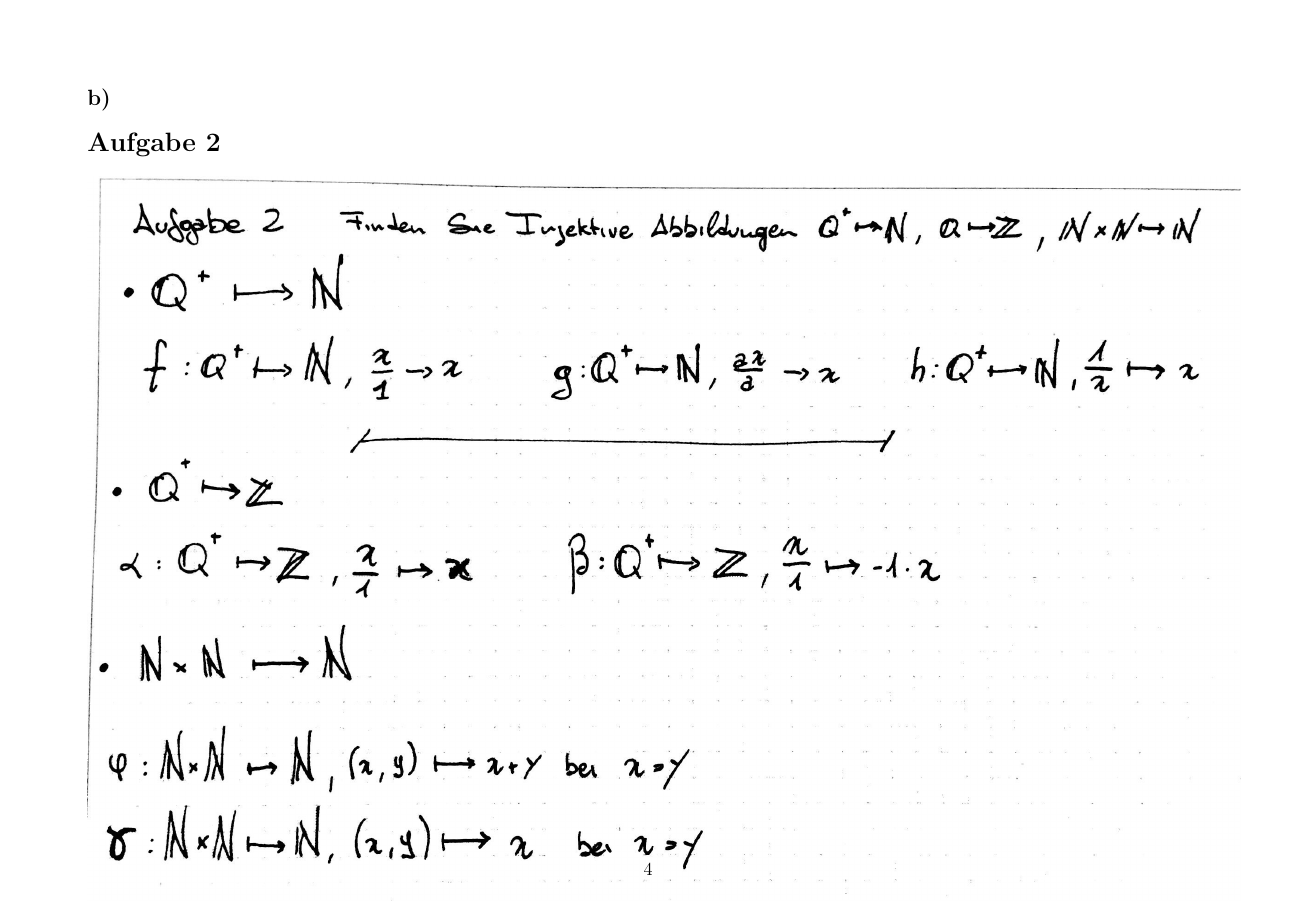
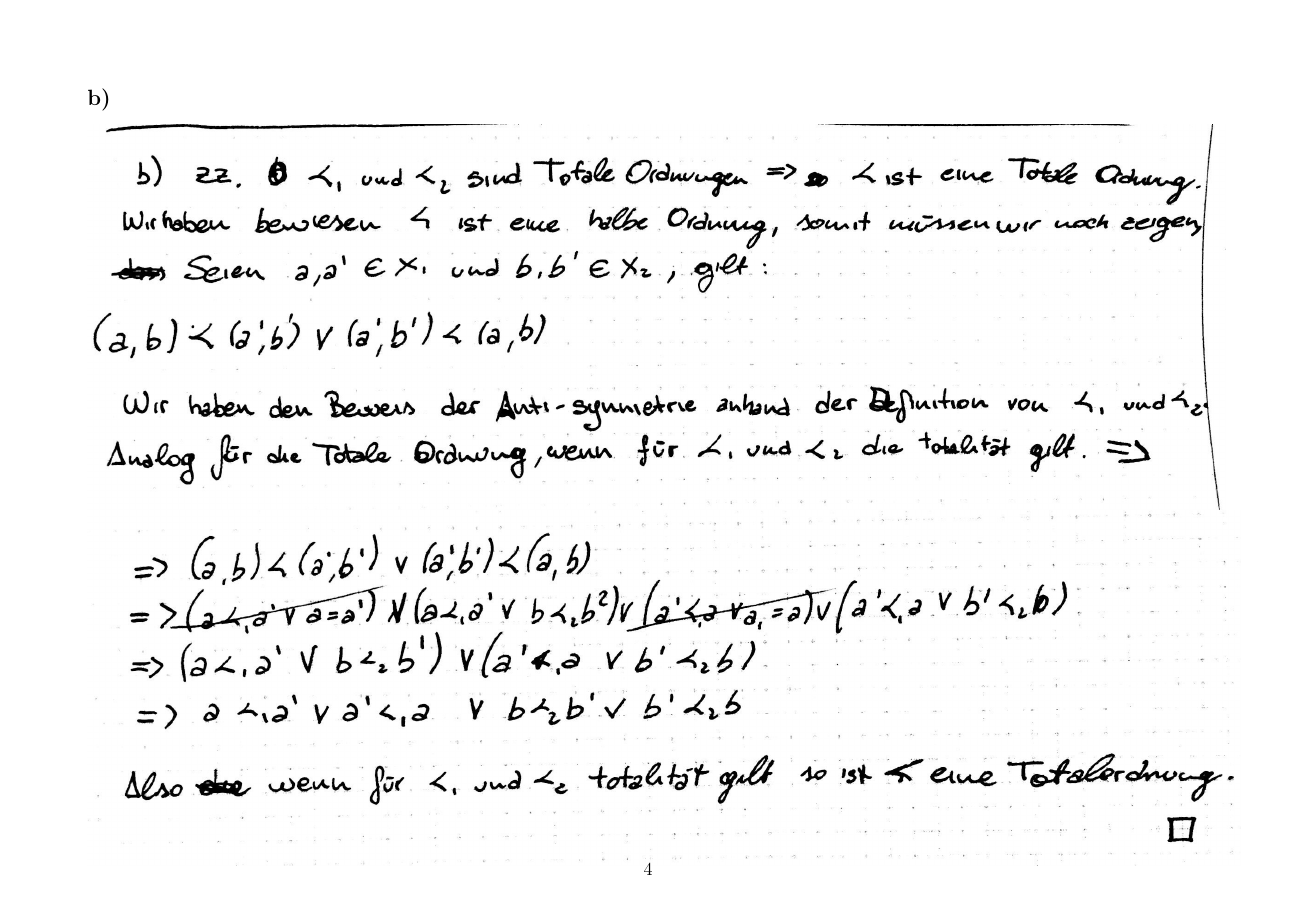
Before and after one commit to colla69/UniRepo, a LaTeX document (ANAL1/U2/B2_LSG.tex): page 4 of 6 before the commit and page 4 of 10 after it. The pictures show the PDF file ANAL1/U2/B2_LSG.pdf that the author committed with the source.

Commit message:
ANAL B2 update

```diff
--- a/ANAL1/U2/B2_LSG.tex
+++ b/ANAL1/U2/B2_LSG.tex
@@ -12,8 +12,14 @@
 \includegraphics[scale=0.3]{AB2-1a_1.jpg} \newpage
 \includegraphics[scale=0.3]{AB2-1a_2.jpg}
 \subsection*{b)}
+\includegraphics[scale=0.3]{AB2-1b_1.jpg} \\
+\includegraphics[scale=0.3]{AB2-1b_2.jpg}
 \section*{Aufgabe 2}
 \includegraphics[scale=0.3]{AB2-2_1.jpg}
+\section*{Aufgabe 3}
+\includegraphics[scale=0.3]{Ab2-3_1.jpg} \newpage
+\includegraphics[scale=0.3]{Ab2-3_2.jpg} \newpage
+\includegraphics[scale=0.3]{Ab2-3_3.jpg}
 \section*{Aufgabe 4}
 \subsection*{a)}
 \includegraphics[scale=0.3]{AB2-4_1.jpg}
```
Also changed, not shown: ANAL1/U2/AB2-1b_1.jpg (added), ANAL1/U2/AB2-1b_2.jpg (added), ANAL1/U2/Ab2-3_1.jpg (added), ANAL1/U2/Ab2-3_2.jpg (added), ANAL1/U2/Ab2-3_3.jpg (added), ANAL1/U2/B2_LSG.pdf, 2 other files.
